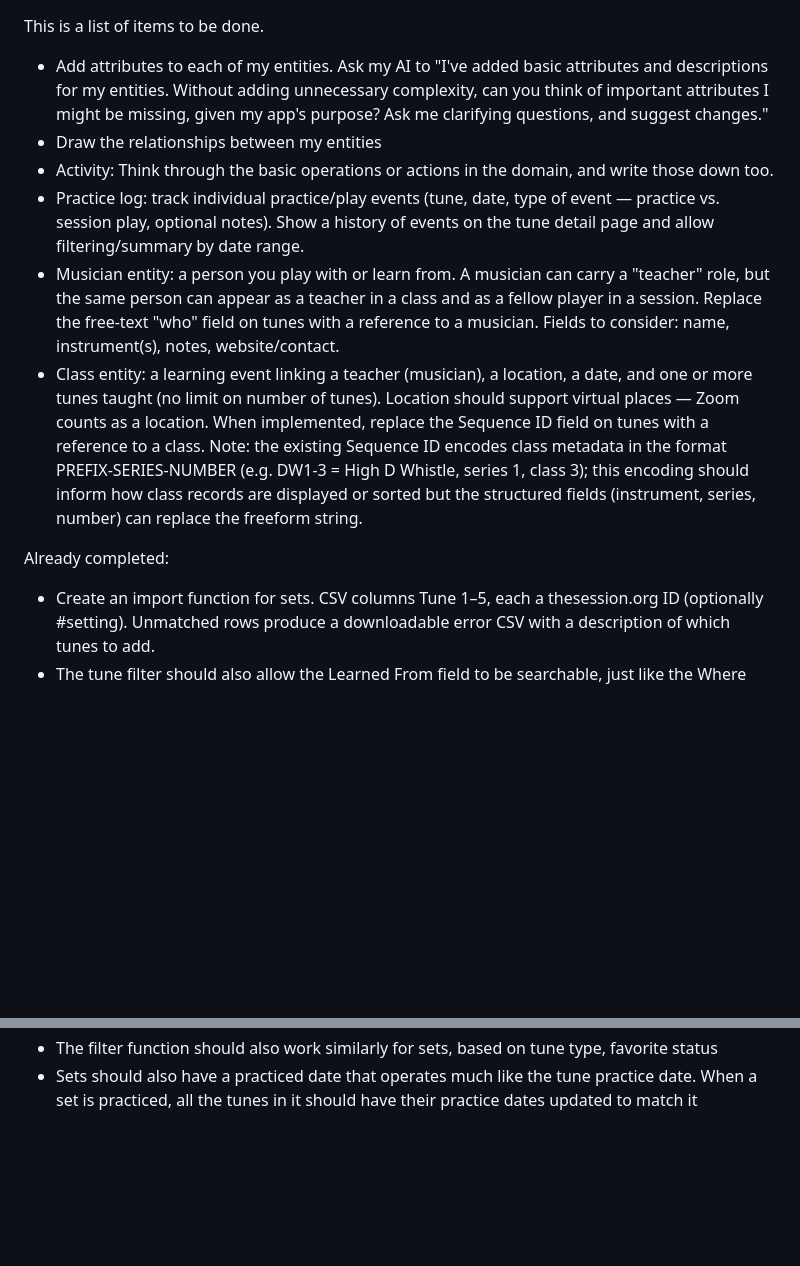
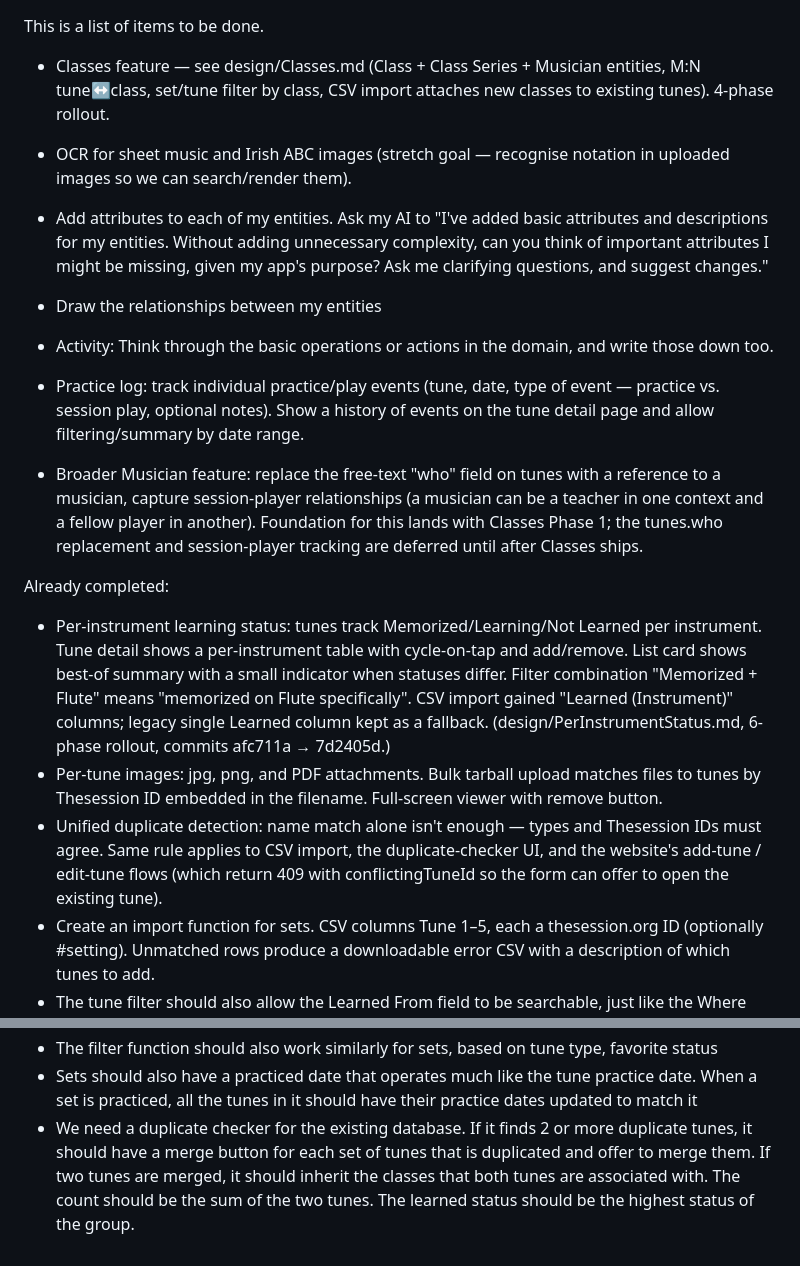
Before and after one commit to balinsky/session-buddy, a Markdown page: TODO.md, 2 parts joined by grey strips. GitHub-like rendering; blank space fills up the shorter version.

Commit message:
TODO.md: file the per-instrument and image-import work as completed
Per-instrument learning status (the 6-phase rollout from afc711a → 7d2405d) and per-tune image attachments are both shipped. Moves them under Already completed, with the per-instrument entry pointing at design/PerInstrumentStatus.md for context. Also adds the unified duplicate detection work (commit 57cd668) since that was a meaningful chunk.

On the active list: collapsed the five Classes-related bullets into a single forward-pointer to design/Classes.md (avoiding drift with the design doc), trimmed the image item to just the OCR stretch goal that's actually still open, and rephrased the Musician entity bullet as 'broader Musician feature' to make clear that Phase 1 of the Classes work covers the instructor sliver.

Co-Authored-By: Claude Opus 4.7 <noreply@anthropic.com>

```diff
--- a/TODO.md
+++ b/TODO.md
@@ -1,13 +1,17 @@
 This is a list of items to be done.
+* Classes feature — see design/Classes.md (Class + Class Series + Musician entities, M:N tune↔class, set/tune filter by class, CSV import attaches new classes to existing tunes). 4-phase rollout.
+* OCR for sheet music and Irish ABC images (stretch goal — recognise notation in uploaded images so we can search/render them).
 
 * Add attributes to each of my entities. Ask my AI to "I've added basic attributes and descriptions for my entities. Without adding unnecessary complexity, can you think of important attributes I might be missing, given my app's purpose? Ask me clarifying questions, and suggest changes."
 * Draw the relationships between my entities
 * Activity: Think through the basic operations or actions in the domain, and write those down too.
 * Practice log: track individual practice/play events (tune, date, type of event — practice vs. session play, optional notes). Show a history of events on the tune detail page and allow filtering/summary by date range.
-* Musician entity: a person you play with or learn from. A musician can carry a "teacher" role, but the same person can appear as a teacher in a class and as a fellow player in a session. Replace the free-text "who" field on tunes with a reference to a musician. Fields to consider: name, instrument(s), notes, website/contact.
-* Class entity: a learning event linking a teacher (musician), a location, a date, and one or more tunes taught (no limit on number of tunes). Location should support virtual places — Zoom counts as a location. When implemented, replace the Sequence ID field on tunes with a reference to a class. Note: the existing Sequence ID encodes class metadata in the format PREFIX-SERIES-NUMBER (e.g. DW1-3 = High D Whistle, series 1, class 3); this encoding should inform how class records are displayed or sorted but the structured fields (instrument, series, number) can replace the freeform string.
+* Broader Musician feature: replace the free-text "who" field on tunes with a reference to a musician, capture session-player relationships (a musician can be a teacher in one context and a fellow player in another). Foundation for this lands with Classes Phase 1; the tunes.who replacement and session-player tracking are deferred until after Classes ships.
 
 Already completed:
+* Per-instrument learning status: tunes track Memorized/Learning/Not Learned per instrument. Tune detail shows a per-instrument table with cycle-on-tap and add/remove. List card shows best-of summary with a small indicator when statuses differ. Filter combination "Memorized + Flute" means "memorized on Flute specifically". CSV import gained "Learned (Instrument)" columns; legacy single Learned column kept as a fallback. (design/PerInstrumentStatus.md, 6-phase rollout, commits afc711a → 7d2405d.)
+* Per-tune images: jpg, png, and PDF attachments. Bulk tarball upload matches files to tunes by Thesession ID embedded in the filename. Full-screen viewer with remove button.
+* Unified duplicate detection: name match alone isn't enough — types and Thesession IDs must agree. Same rule applies to CSV import, the duplicate-checker UI, and the website's add-tune / edit-tune flows (which return 409 with conflictingTuneId so the form can offer to open the existing tune).
 * Create an import function for sets. CSV columns Tune 1–5, each a thesession.org ID (optionally #setting). Unmatched rows produce a downloadable error CSV with a description of which tunes to add.
 * The tune filter should also allow the Learned From field to be searchable, just like the Where learned field.
 * When you go back from the Set Detail page, the Sets page should refresh. Currently, if you click the Favorite icon, when you click backwards, the change doesn't show.
@@ -26,3 +30,4 @@ Already completed:
 * There should be a Filter function that allows you to display only certain Tunes based on various characteristics, such as Favorite staus, Memorized status, key, instrument, Where, Tune type, practiced date.
 * The filter function should also work similarly for sets, based on tune type, favorite status
 * Sets should also have a practiced date that operates much like the tune practice date. When a set is practiced, all the tunes in it should have their practice dates updated to match it
+* We need a duplicate checker for the existing database. If it finds 2 or more  duplicate tunes, it should have a merge button for each set of tunes that is duplicated and offer to merge them. If two tunes are merged, it should inherit the classes that both tunes are associated with. The count should be the sum of the two tunes. The learned status should be the highest status of the group.
```
